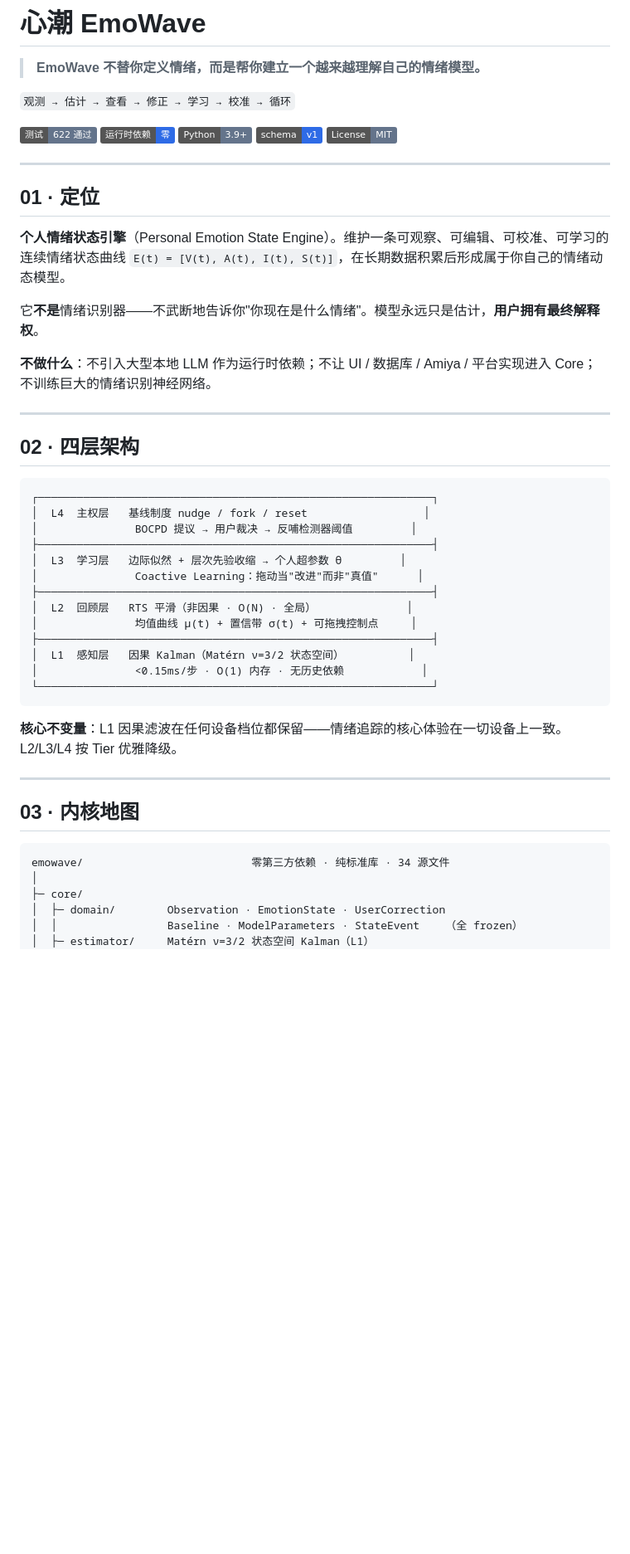
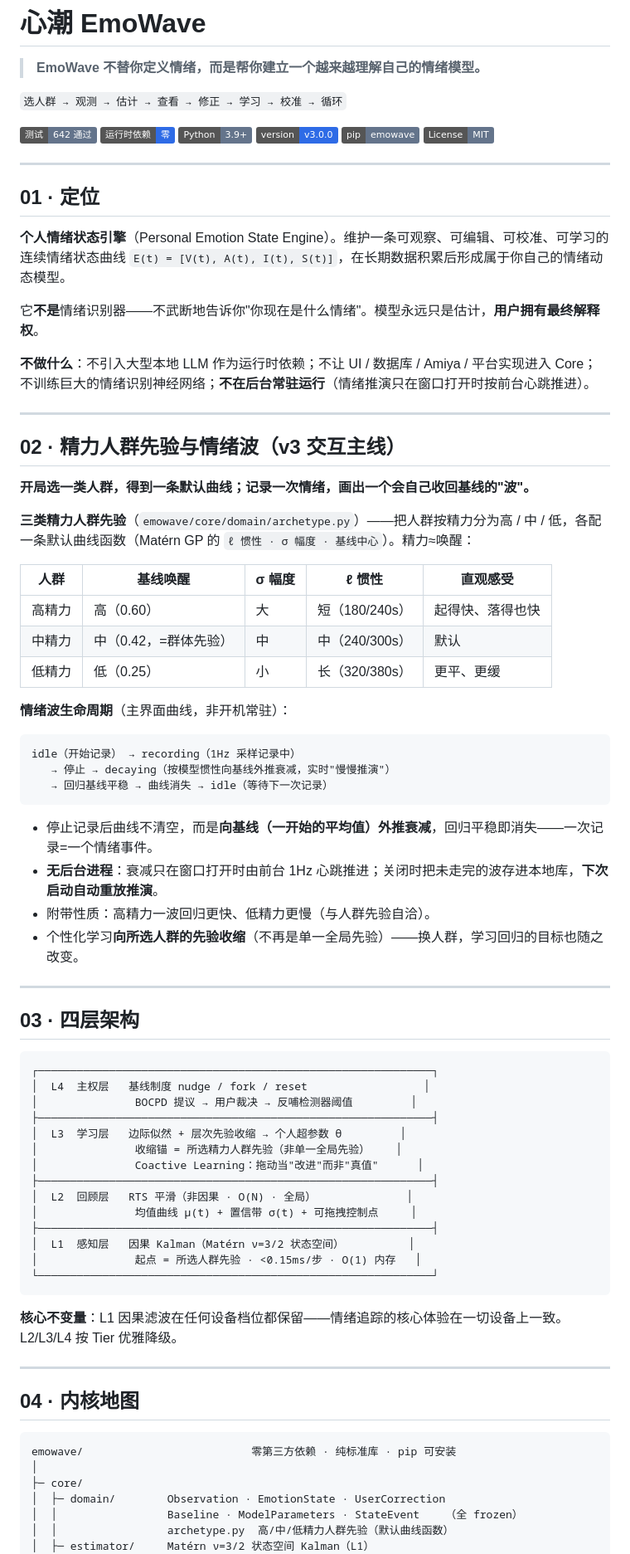
Before and after one commit to x7687315-gif/emowave-engine, a Markdown page: README.md, the part around one of its changes. Shown at 83% size. Drawn GitHub-style; badges without logos; blank space fills up the shorter version.

````diff
--- a/README.md
+++ b/README.md
@@ -8,12 +8,13 @@
 
 > **EmoWave 不替你定义情绪，而是帮你建立一个越来越理解自己的情绪模型。**
 
-`观测 → 估计 → 查看 → 修正 → 学习 → 校准 → 循环`
+`选人群 → 观测 → 估计 → 查看 → 修正 → 学习 → 校准 → 循环`
 
-![测试 622 通过](https://img.shields.io/badge/%E6%B5%8B%E8%AF%95-622%20%E9%80%9A%E8%BF%87-64748B)
+![测试 642 通过](https://img.shields.io/badge/%E6%B5%8B%E8%AF%95-642%20%E9%80%9A%E8%BF%87-64748B)
 ![运行时依赖 零](https://img.shields.io/badge/%E8%BF%90%E8%A1%8C%E6%97%B6%E4%BE%9D%E8%B5%96-%E9%9B%B6-2E6BE6)
 ![Python 3.9+](https://img.shields.io/badge/Python-3.9%2B-64748B)
-![schema v1](https://img.shields.io/badge/schema-v1-2E6BE6)
+![版本 v3.0.0](https://img.shields.io/badge/version-v3.0.0-2E6BE6)
+![可 pip 安装](https://img.shields.io/badge/pip-emowave-64748B)
 ![License MIT](https://img.shields.io/badge/License-MIT-64748B)
 
 ---
@@ -24,11 +25,38 @@
 
 它**不是**情绪识别器——不武断地告诉你"你现在是什么情绪"。模型永远只是估计，**用户拥有最终解释权**。
 
-**不做什么**：不引入大型本地 LLM 作为运行时依赖；不让 UI / 数据库 / Amiya / 平台实现进入 Core；不训练巨大的情绪识别神经网络。
+**不做什么**：不引入大型本地 LLM 作为运行时依赖；不让 UI / 数据库 / Amiya / 平台实现进入 Core；不训练巨大的情绪识别神经网络；**不在后台常驻运行**（情绪推演只在窗口打开时按前台心跳推进）。
 
 ---
 
-## 02 · 四层架构
+## 02 · 精力人群先验与情绪波（v3 交互主线）
+
+**开局选一类人群，得到一条默认曲线；记录一次情绪，画出一个会自己收回基线的"波"。**
+
+**三类精力人群先验**（`emowave/core/domain/archetype.py`）——把人群按精力分为高 / 中 / 低，各配一条默认曲线函数（Matérn GP 的 `ℓ 惯性 · σ 幅度 · 基线中心`）。精力≈唤醒：
+
+| 人群 | 基线唤醒 | σ 幅度 | ℓ 惯性 | 直观感受 |
+|---|---|---|---|---|
+| 高精力 | 高（0.60） | 大 | 短（180/240s） | 起得快、落得也快 |
+| 中精力 | 中（0.42，=群体先验） | 中 | 中（240/300s） | 默认 |
+| 低精力 | 低（0.25） | 小 | 长（320/380s） | 更平、更缓 |
+
+**情绪波生命周期**（主界面曲线，非开机常驻）：
+
+```
+idle（开始记录） → recording（1Hz 采样记录中）
+   → 停止 → decaying（按模型惯性向基线外推衰减，实时"慢慢推演"）
+   → 回归基线平稳 → 曲线消失 → idle（等待下一次记录）
+```
+
+- 停止记录后曲线不清空，而是**向基线（一开始的平均值）外推衰减**，回归平稳即消失——一次记录=一个情绪事件。
+- **无后台进程**：衰减只在窗口打开时由前台 1Hz 心跳推进；关闭时把未走完的波存进本地库，**下次启动自动重放推演**。
+- 附带性质：高精力一波回归更快、低精力更慢（与人群先验自洽）。
+- 个性化学习**向所选人群的先验收缩**（不再是单一全局先验）——换人群，学习回归的目标也随之改变。
+
+---
+
+## 03 · 四层架构
 
 ```
 ┌─────────────────────────────────────────────────────────────┐
@@ -36,13 +64,14 @@
 │               BOCPD 提议 → 用户裁决 → 反哺检测器阈值         │
 ├─────────────────────────────────────────────────────────────┤
 │  L3  学习层   边际似然 + 层次先验收缩 → 个人超参数 θ         │
+│               收缩锚 = 所选精力人群先验（非单一全局先验）    │
 │               Coactive Learning：拖动当"改进"而非"真值"      │
 ├─────────────────────────────────────────────────────────────┤
 │  L2  回顾层   RTS 平滑（非因果 · O(N) · 全局）              │
 │               均值曲线 μ(t) + 置信带 σ(t) + 可拖拽控制点     │
 ├─────────────────────────────────────────────────────────────┤
 │  L1  感知层   因果 Kalman（Matérn ν=3/2 状态空间）          │
-│               <0.15ms/步 · O(1) 内存 · 无历史依赖            │
+│               起点 = 所选人群先验 · <0.15ms/步 · O(1) 内存   │
 └─────────────────────────────────────────────────────────────┘
 ```
 
@@ -50,13 +79,14 @@
 
 ---
 
-## 03 · 内核地图
+## 04 · 内核地图
 
 ```
-emowave/                          零第三方依赖 · 纯标准库 · 34 源文件
+emowave/                          零第三方依赖 · 纯标准库 · pip 可安装
 │
 ├─ core/
 │  ├─ domain/        Observation · EmotionState · UserCorrection
 │  │                 Baseline · ModelParameters · StateEvent    （全 frozen）
+│  │                 archetype.py  高/中/低精力人群先验（默认曲线函数）
 │  ├─ estimator/     Matérn ν=3/2 状态空间 Kalman（L1）
 │  ├─ curve/         RTS 平滑 + 可编辑曲线 + 节点网格（L2）
````
Also changed, not shown: other parts of README.md (+63 -61 lines).
